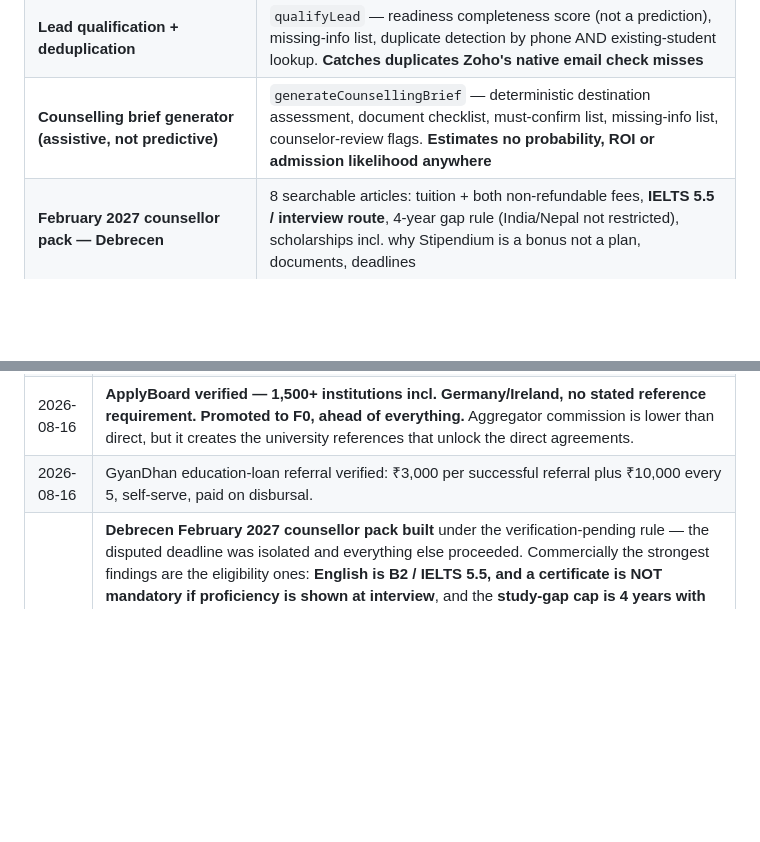
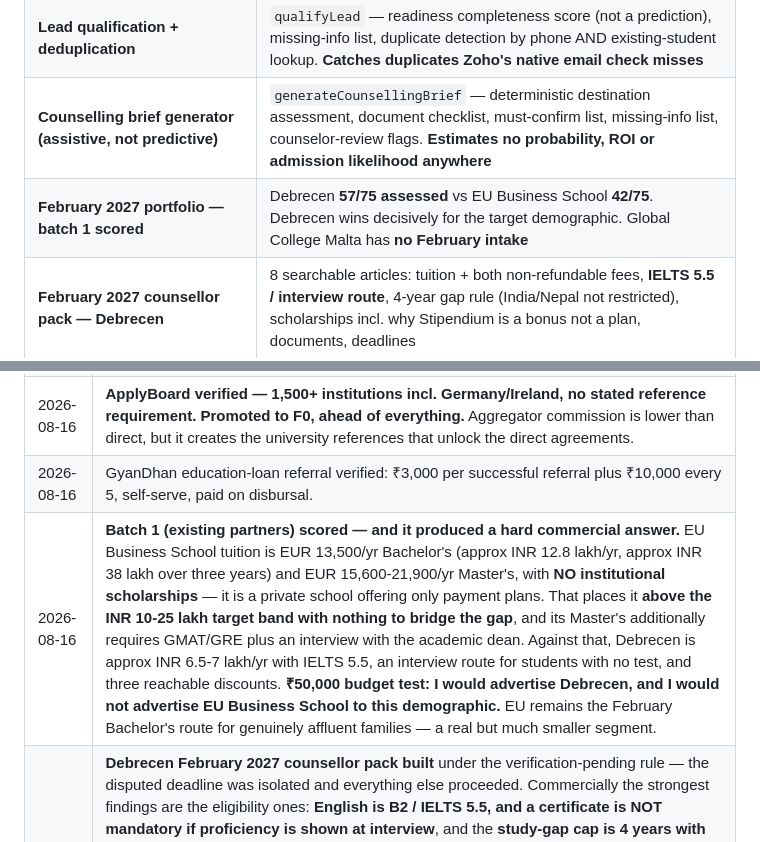
Before and after one commit to rahulsquest/richenquest-platform, a Markdown page: EXECUTION_LEDGER.md, 2 parts joined by grey strips. Rendered like a GitHub page; blank space fills up the shorter version.

Commit message:
feat(feb2027): batch 1 scored - Debrecen 57/75, EU Business School 42/75
Existing partners scored first, per the batch rule. The scoring produced a hard
commercial answer rather than a ranking exercise.

EU BUSINESS SCHOOL DOES NOT FIT THE TARGET DEMOGRAPHIC.
  Bachelor's  EUR 6,750/semester = ~EUR 13,500/yr = ~INR 12.8 lakh/yr
              ~INR 38 lakh over three years, BEFORE living costs in
              Barcelona or Munich
  Master's    EUR 15,600-21,900/yr = ~INR 14.8-20.8 lakh/yr
  Scholarships NONE institutional - private school, payment plans only
              (2-4 instalments), plus third-party routes like DAAD
  Master's also requires GMAT/GRE and an interview with the academic dean

For a family whose TOTAL budget is 10-25 lakh, that is out of reach and there is
no scholarship to bridge it. Recorded as: qualify on budget BEFORE the
university is mentioned, because raising it and then withdrawing it damages
trust more than never raising it.

DEBRECEN WINS DECISIVELY for this demographic: ~INR 6.5-7 lakh/yr, IELTS 5.5
with an interview route for students holding no test certificate at all, and
three reachable discounts (merit 20% from Year 2, alumni 10%, sibling 10%).

FEBRUARY COVERAGE IS COMPLEMENTARY, NOT OVERLAPPING: Debrecen has Master's but
not direct Bachelor's; EU has Bachelor's but not Master's; Global College Malta
has no February intake at all.

THE Rs 50,000 TEST, answered honestly: I would confidently advertise Debrecen.
I would NOT advertise EU Business School to a 10-25 lakh family. EU stays in the
portfolio as the February BACHELOR'S route for genuinely affluent families - a
real segment, just a much smaller one, and it should be marketed to that segment
rather than the core one.

Scores are 57/75 and 42/75 ASSESSED - 25 points are marked UNKNOWN in both
cases (visa practicality, employability, international support, commission).
Those are not guessed. Commission in particular is the single field that would
most change the ranking, and it can only come from the partners themselves.

4 more knowledge articles published including a direct Debrecen-vs-EU
recommendation for counsellors. CRM record for EU updated with the full profile
and commercial verdict.

Co-Authored-By: Claude Opus 5 <noreply@anthropic.com>

```diff
--- a/EXECUTION_LEDGER.md
+++ b/EXECUTION_LEDGER.md
@@ -53,6 +53,7 @@ converts "no university will sign us without references" from a blocker into a s
 | **Alerting LIVE — silent when green** | `sendPlatformAlert` is the single notification path; `schedNightlyVerify` v3.0 emails **only on failure or a leaked probe**. Closes R-6 | test alert fired 2026-08-16 01:45 — **Rahul must confirm receipt** |
 | **Lead qualification + deduplication** | `qualifyLead` — readiness completeness score (not a prediction), missing-info list, duplicate detection by phone AND existing-student lookup. **Catches duplicates Zoho's native email check misses** | verified: same-phone dup caught; existing Contact detected |
 | **Counselling brief generator (assistive, not predictive)** | `generateCounsellingBrief` — deterministic destination assessment, document checklist, must-confirm list, missing-info list, counselor-review flags. **Estimates no probability, ROI or admission likelihood anywhere** | verified: ₹6L→routes to Italy w/ reasoning; ₹15L→Germany satisfiable |
+| **February 2027 portfolio — batch 1 scored** | Debrecen **57/75 assessed** vs EU Business School **42/75**. Debrecen wins decisively for the target demographic. Global College Malta has **no February intake** | 12 articles, `searchKnowledge` verified |
 | **February 2027 counsellor pack — Debrecen** | 8 searchable articles: tuition + both non-refundable fees, **IELTS 5.5 / interview route**, 4-year gap rule (India/Nepal not restricted), scholarships incl. why Stipendium is a bonus not a plan, documents, deadlines | `searchKnowledge("Debrecen")` → 8 |
 | **Knowledge base LIVE — 12 verified articles in `Solutions`** | `publishKnowledgeArticle` (upsert by title, **refuses an article with no source**) + `searchKnowledge` (page-and-filter across title/question/answer). Includes 2 deliberate DO-NOT-ADVISE articles | verified: query "DSU"→5, "proof of funds"→2 |
 | **Scheduled jobs — 2 live, unattended** | `Nightly partnership archive` 02:00 · `Nightly platform regression` 03:00. Verified `next_execution_time` set |
@@ -146,6 +147,7 @@ a forecast instead of a guess.
 | 2026-08-16 | Wave 1 (6) and Wave 2 (5) outreach written and send-ready. Ledger established. |
 | 2026-08-16 | **ApplyBoard verified — 1,500+ institutions incl. Germany/Ireland, no stated reference requirement. Promoted to F0, ahead of everything.** Aggregator commission is lower than direct, but it creates the university references that unlock the direct agreements. |
 | 2026-08-16 | GyanDhan education-loan referral verified: ₹3,000 per successful referral plus ₹10,000 every 5, self-serve, paid on disbursal. |
+| 2026-08-16 | **Batch 1 (existing partners) scored — and it produced a hard commercial answer.** EU Business School tuition is EUR 13,500/yr Bachelor's (approx INR 12.8 lakh/yr, approx INR 38 lakh over three years) and EUR 15,600-21,900/yr Master's, with **NO institutional scholarships** — it is a private school offering only payment plans. That places it **above the INR 10-25 lakh target band with nothing to bridge the gap**, and its Master's additionally requires GMAT/GRE plus an interview with the academic dean. Against that, Debrecen is approx INR 6.5-7 lakh/yr with IELTS 5.5, an interview route for students with no test, and three reachable discounts. **₹50,000 budget test: I would advertise Debrecen, and I would not advertise EU Business School to this demographic.** EU remains the February Bachelor's route for genuinely affluent families — a real but much smaller segment. |
 | 2026-08-16 | **Debrecen February 2027 counsellor pack built** under the verification-pending rule — the disputed deadline was isolated and everything else proceeded. Commercially the strongest findings are the eligibility ones: **English is B2 / IELTS 5.5, and a certificate is NOT mandatory if proficiency is shown at interview**, and the **study-gap cap is 4 years with India and Nepal absent from the restricted list**. Both open segments most agencies turn away. Also captured: two non-refundable fees (USD 150 application + USD 350 entrance exam) that must be disclosed at first conversation, and the fact that Stipendium Hungaricum is government-brokered with ~200 all-India seats so it is a bonus, never the plan. Deadline strengthened to 1 Nov 2026 by a second independent source but still marked VERIFICATION PENDING. |
 | 2026-08-16 | **THREE EXISTING PARTNERS SURFACED AND ADDED TO CRM.** EU Business School, University of Debrecen and Global College Malta were named for the first time — **none were in the CRM**, so RichenQuest's actual partners were absent from its own system. Added as `Active` with verified February 2027 findings and full provenance. **February coverage is narrower than assumed:** EU has Bachelor's Feb (Oct/Feb/May/Jul) but NOT Master's (Jan/Mar/Oct); Debrecen has Master's Feb but NOT direct Bachelor's (foundation route only); Global College Malta shows **no February intake at all** (Jan/Mar/Jul/Sep/Dec). No single partner covers both levels in February. Debrecen's deadline is disputed between their own two sources. Also raised: `claims.json` says `partnerships.signed: []` — if these three are signed, that is wrong and CBS's two-reference blocker may already be solved. |
 | 2026-08-16 | **Founder Copilot built.** `schedFounderDigest` runs 07:30 daily and emails a brief ONLY when something moved — a new lead in 24h, an overdue task, an open case, or a partnership off Identified. Silent otherwise, for the same reason the regression alert is silent when green: a daily "0 leads" email trains you to ignore it, and then the day a real lead arrives you ignore that too. **This matters most at zero volume** — the first real lead will arrive on a day nobody is watching the CRM. Send path verified with a probe lead and a temporarily TEST-labelled subject, then restored and the probe deleted. Empty-CRM suppression also fired. No function execution-log endpoint is reachable, so triggering the path was the only way to verify it. |
```
